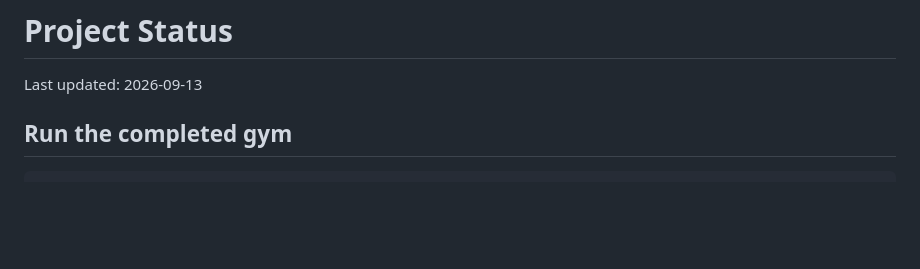
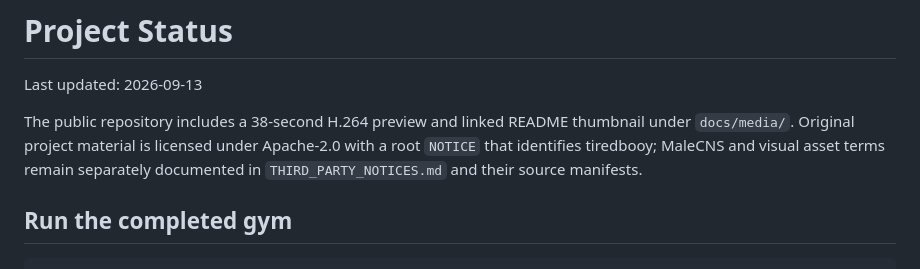
Before and after one commit to tiredbooy/Fruit-Fly, a Markdown page: docs/status.md, the part around the change. Rendered like a GitHub page; blank space fills up the shorter version.

```diff
--- a/docs/status.md
+++ b/docs/status.md
@@ -1,6 +1,12 @@
 # Project Status
 
 Last updated: 2026-09-13
+
+The public repository includes a 38-second H.264 preview and linked README
+thumbnail under `docs/media/`. Original project material is licensed under
+Apache-2.0 with a root `NOTICE` that identifies tiredbooy; MaleCNS and visual
+asset terms remain separately documented in `THIRD_PARTY_NOTICES.md` and their
+source manifests.
 
 ## Run the completed gym
 
```
Also changed, not shown: README.md (+19 -0 lines), THIRD_PARTY_NOTICES.md (added, +35 -0 lines), docs/media/flybrain-lab-preview.jpg (added), 3 other files.
